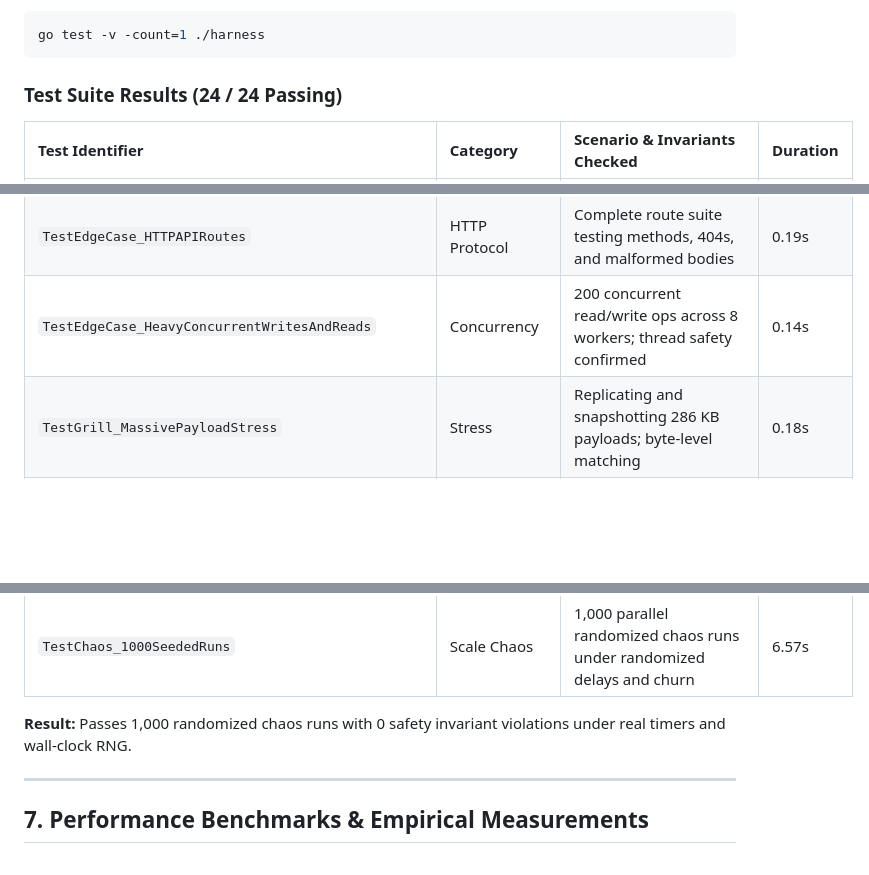
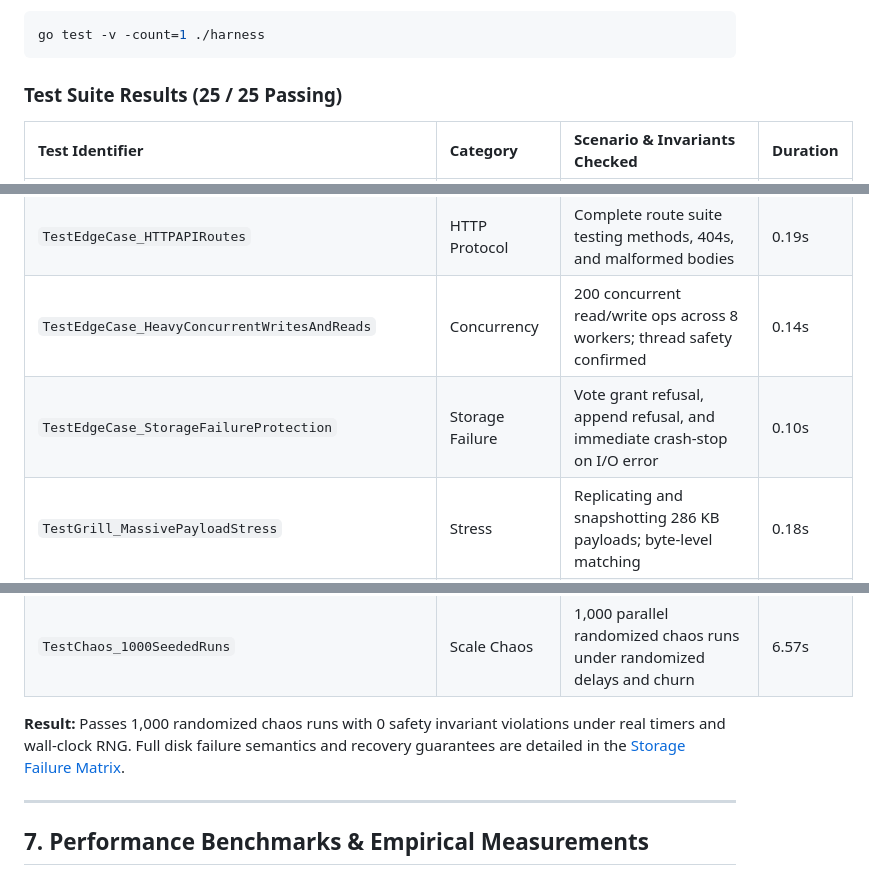
Before and after one commit to innocous06/raft-kv, a Markdown page: README.md, 3 parts joined by grey strips. GitHub-like rendering; blank space fills up the shorter version.

Commit message:
update test matrix and analysis report for storage failure guarantees

````diff
--- a/README.md
+++ b/README.md
@@ -166,7 +166,7 @@ The test suite runs with zero external dependencies via `go test`:
 go test -v -count=1 ./harness
 ```
 
-### Test Suite Results (24 / 24 Passing)
+### Test Suite Results (25 / 25 Passing)
 
 | Test Identifier | Category | Scenario & Invariants Checked | Duration |
 | :--- | :--- | :--- | :--- |
@@ -185,6 +185,7 @@ go test -v -count=1 ./harness
 | `TestEdgeCase_AsymmetricPartition` | Network Fault | One-way link drops resolved without split brain or invariant violation | 1.10s |
 | `TestEdgeCase_HTTPAPIRoutes` | HTTP Protocol | Complete route suite testing methods, 404s, and malformed bodies | 0.19s |
 | `TestEdgeCase_HeavyConcurrentWritesAndReads` | Concurrency | 200 concurrent read/write ops across 8 workers; thread safety confirmed | 0.14s |
+| `TestEdgeCase_StorageFailureProtection` | Storage Failure | Vote grant refusal, append refusal, and immediate crash-stop on I/O error | 0.10s |
 | `TestGrill_MassivePayloadStress` | Stress | Replicating and snapshotting 286 KB payloads; byte-level matching | 0.18s |
 | `TestGrill_CorruptWALRecovery` | Crash Recovery | Truncating torn 3-byte headers, corrupt CRC entries, and 4 GB claimed lengths | 0.02s |
 | `TestGrill_HTTPRouteBoundaryAndOversizedRejection` | Boundary | 5 MB body rejection (`http.MaxBytesReader`), whitespace keys, method checks | 0.69s |
@@ -194,7 +195,7 @@ go test -v -count=1 ./harness
 | `TestChaos_MultiSeedFuzzing` | Multi-Seed | 30 deterministic seeds with artificial delays and invariant verification | 6.13s |
 | `TestChaos_1000SeededRuns` | Scale Chaos | 1,000 parallel randomized chaos runs under randomized delays and churn | 6.57s |
 
-**Result:** Passes 1,000 randomized chaos runs with 0 safety invariant violations under real timers and wall-clock RNG.
+**Result:** Passes 1,000 randomized chaos runs with 0 safety invariant violations under real timers and wall-clock RNG. Full disk failure semantics and recovery guarantees are detailed in the [Storage Failure Matrix](docs/CONSENSUS_SPEC.md#6-storage-failure-matrix-what-happens-if-the-disk-fails).
 
 ---
 
````
Also changed, not shown: docs/ANALYSIS_RESOLUTIONS.md (added, +61 -0 lines).
